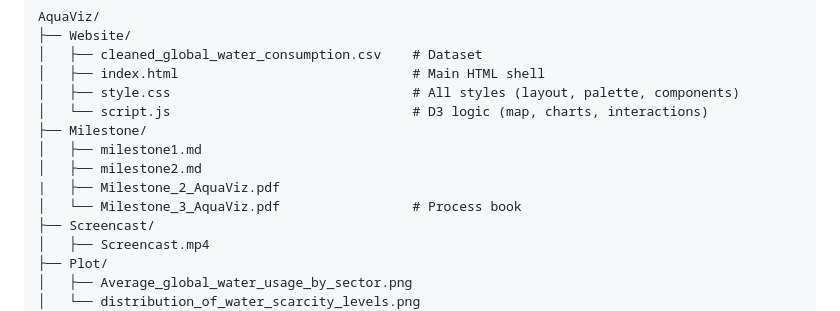
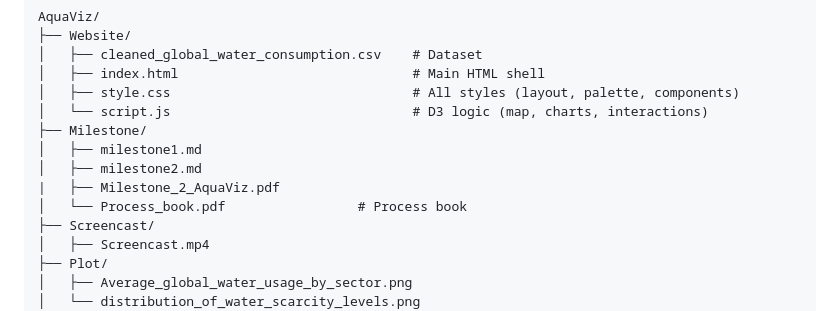
Before and after one commit to com-480-data-visualization/AquaViz, a Markdown page: README.md, the part around the change. GitHub-like rendering.

Commit message:
Process book

```diff
--- a/README.md
+++ b/README.md
@@ -45,7 +45,7 @@ AquaViz/
 │   ├── milestone1.md
 │   ├── milestone2.md
 |   ├── Milestone_2_AquaViz.pdf
-│   └── Milestone_3_AquaViz.pdf                 # Process book
+│   └── Process_book.pdf                 # Process book
 ├── Screencast/
 │   ├── Screencast.mp4
 ├── Plot/
```
